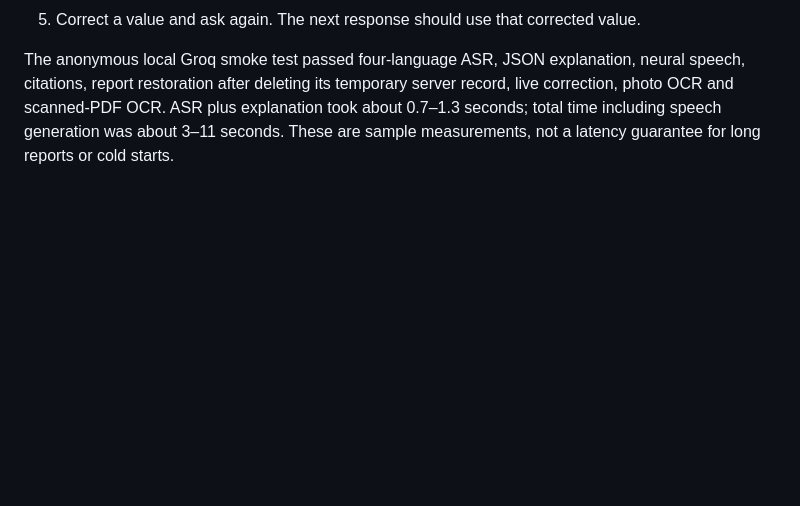
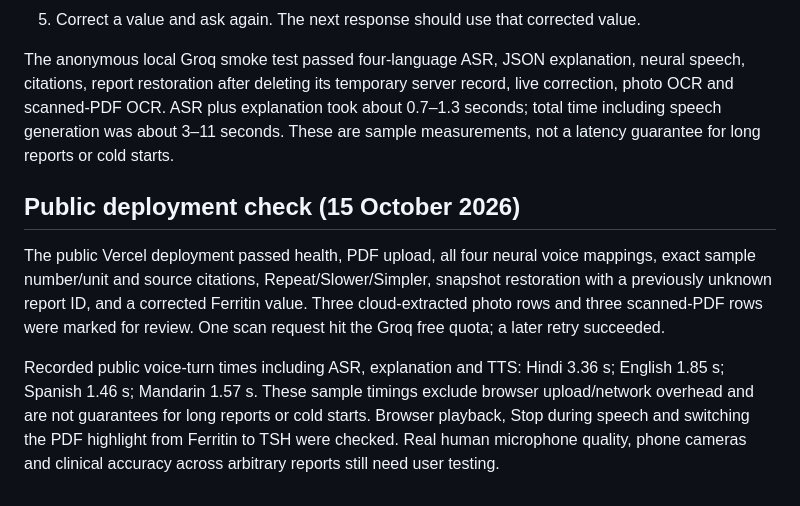
Before and after one commit to AnantGp/medvaani, a Markdown page: docs/DEPLOY_VERCEL.md, the part around the change. GitHub-like rendering; blank space fills up the shorter version.

Commit message:
Record public deployment smoke results

```diff
--- a/docs/DEPLOY_VERCEL.md
+++ b/docs/DEPLOY_VERCEL.md
@@ -57,3 +57,9 @@ No Torch, Docling, local Whisper weights or Ollama is installed in the cloud fun
 5. Correct a value and ask again. The next response should use that corrected value.
 
 The anonymous local Groq smoke test passed four-language ASR, JSON explanation, neural speech, citations, report restoration after deleting its temporary server record, live correction, photo OCR and scanned-PDF OCR. ASR plus explanation took about 0.7–1.3 seconds; total time including speech generation was about 3–11 seconds. These are sample measurements, not a latency guarantee for long reports or cold starts.
+
+## Public deployment check (15 October 2026)
+
+The public Vercel deployment passed health, PDF upload, all four neural voice mappings, exact sample number/unit and source citations, Repeat/Slower/Simpler, snapshot restoration with a previously unknown report ID, and a corrected Ferritin value. Three cloud-extracted photo rows and three scanned-PDF rows were marked for review. One scan request hit the Groq free quota; a later retry succeeded.
+
+Recorded public voice-turn times including ASR, explanation and TTS: Hindi 3.36 s; English 1.85 s; Spanish 1.46 s; Mandarin 1.57 s. These sample timings exclude browser upload/network overhead and are not guarantees for long reports or cold starts. Browser playback, Stop during speech and switching the PDF highlight from Ferritin to TSH were checked. Real human microphone quality, phone cameras and clinical accuracy across arbitrary reports still need user testing.
```
